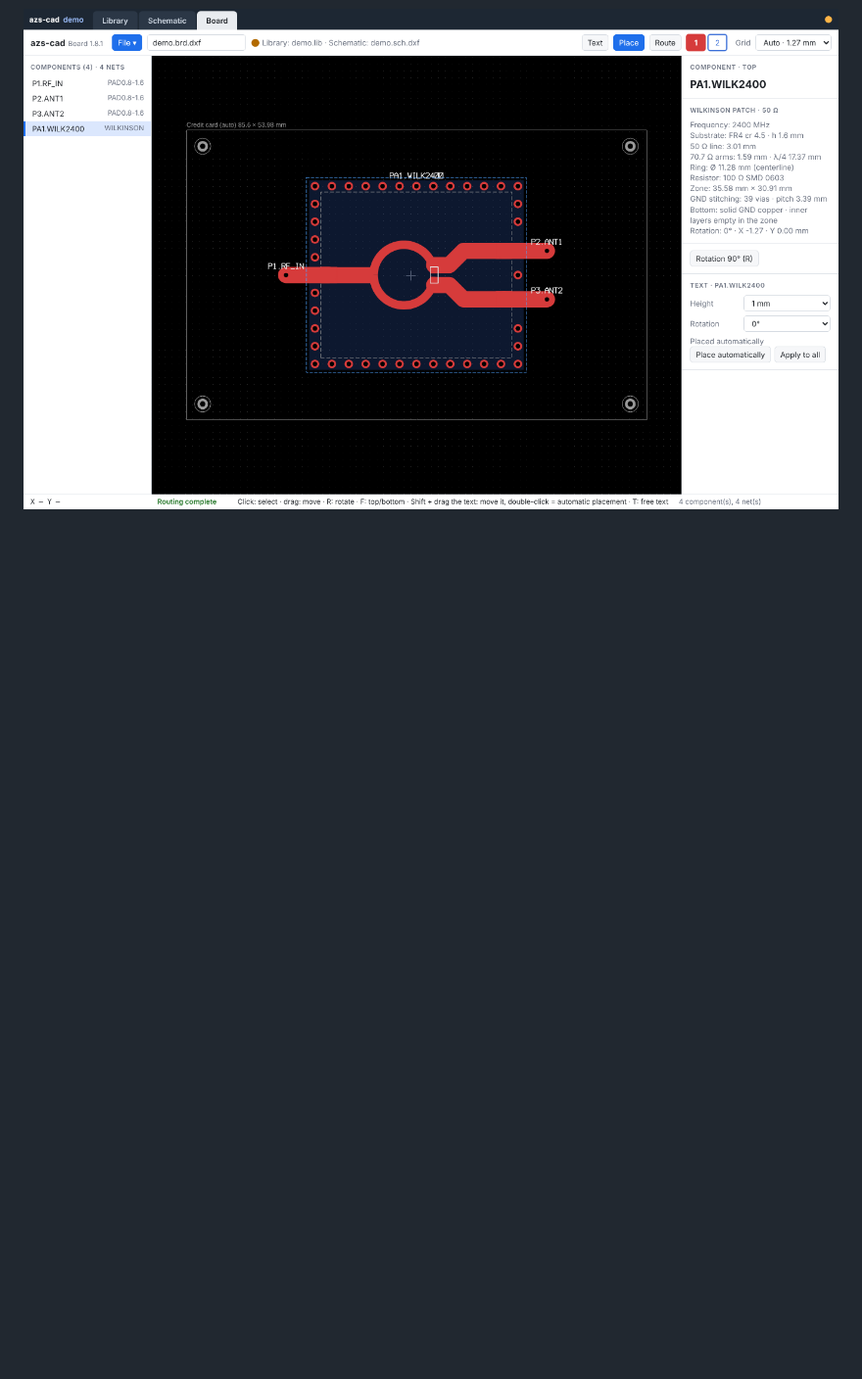
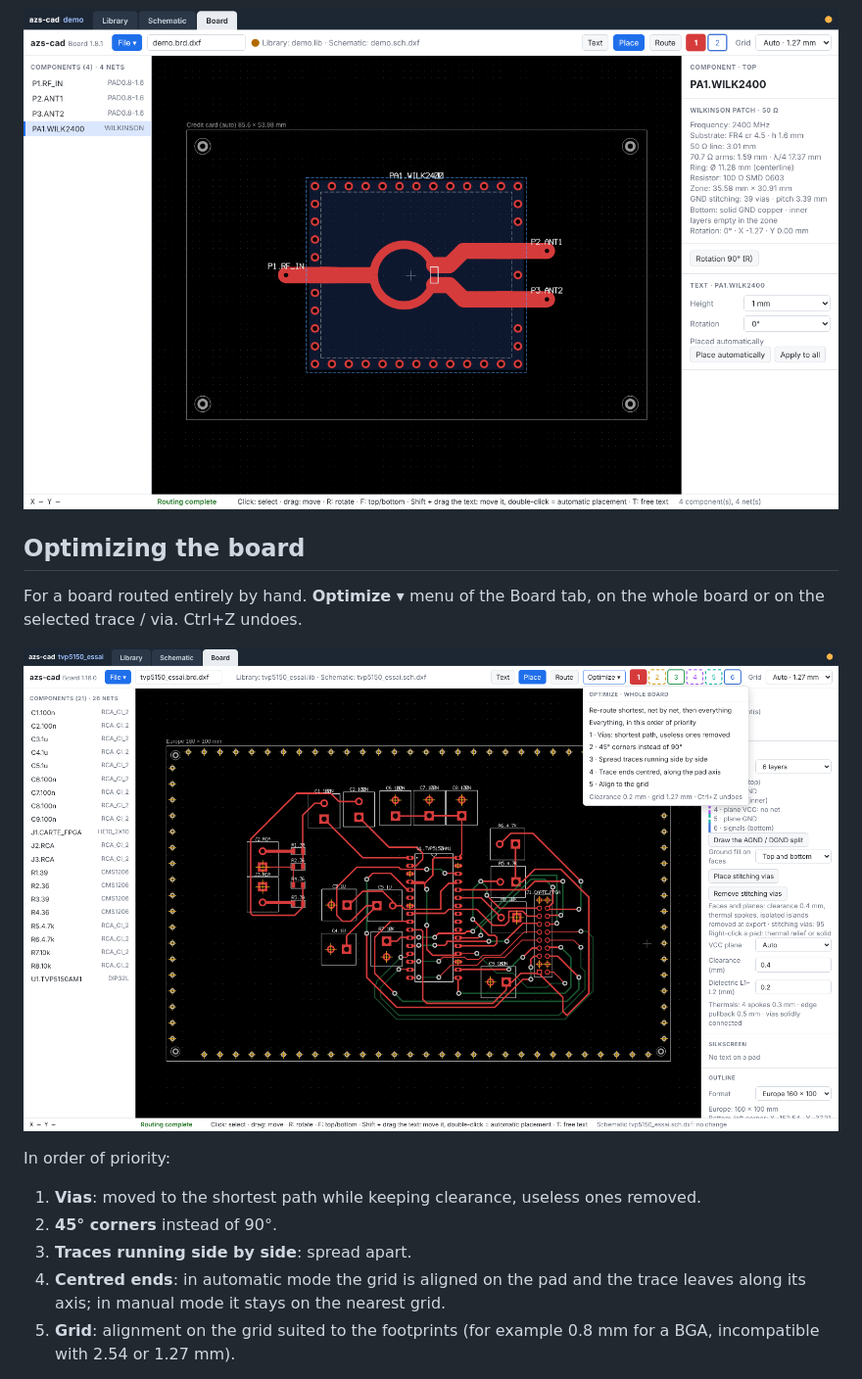
Before and after one commit to ericperret/pcb-cad, a Markdown page: README.md, the part around one of its changes. Shown at 98% size. Rendered like a GitHub page; pictures changed too: optimiser-circuit-menu.png (added); blank space fills up the shorter version.

```diff
--- a/README.md
+++ b/README.md
@@ -18,3 +19,18 @@ A single HTML page, `azs-cad.html`: library, schematic and board of one project,
 ![Schematic](screenshot-schematic.png)
 
 ![Patch](screenshot-patch.png)
+
+## Optimizing the board
+
+For a board routed entirely by hand. **Optimize ▾** menu of the Board tab, on the whole board or on the selected trace / via. Ctrl+Z undoes.
+
+![Board Optimize menu](optimiser-circuit-menu.png)
+
+In order of priority:
+
+1. **Vias**: moved to the shortest path while keeping clearance, useless ones removed.
+2. **45° corners** instead of 90°.
+3. **Traces running side by side**: spread apart.
+4. **Centred ends**: in automatic mode the grid is aligned on the pad and the trace leaves along its axis; in manual mode it stays on the nearest grid.
+5. **Grid**: alignment on the grid suited to the footprints (for example 0.8 mm for a BGA, incompatible with 2.54 or 1.27 mm).
+
```
Also changed, not shown: other parts of README.md (+27 -4 lines), LISEZMOI.md (+42 -4 lines), optimiser-circuit-apres.png (added), optimiser-circuit-avant.png (added), optimiser-schema-apres.png (added), optimiser-schema-avant.png (added).
